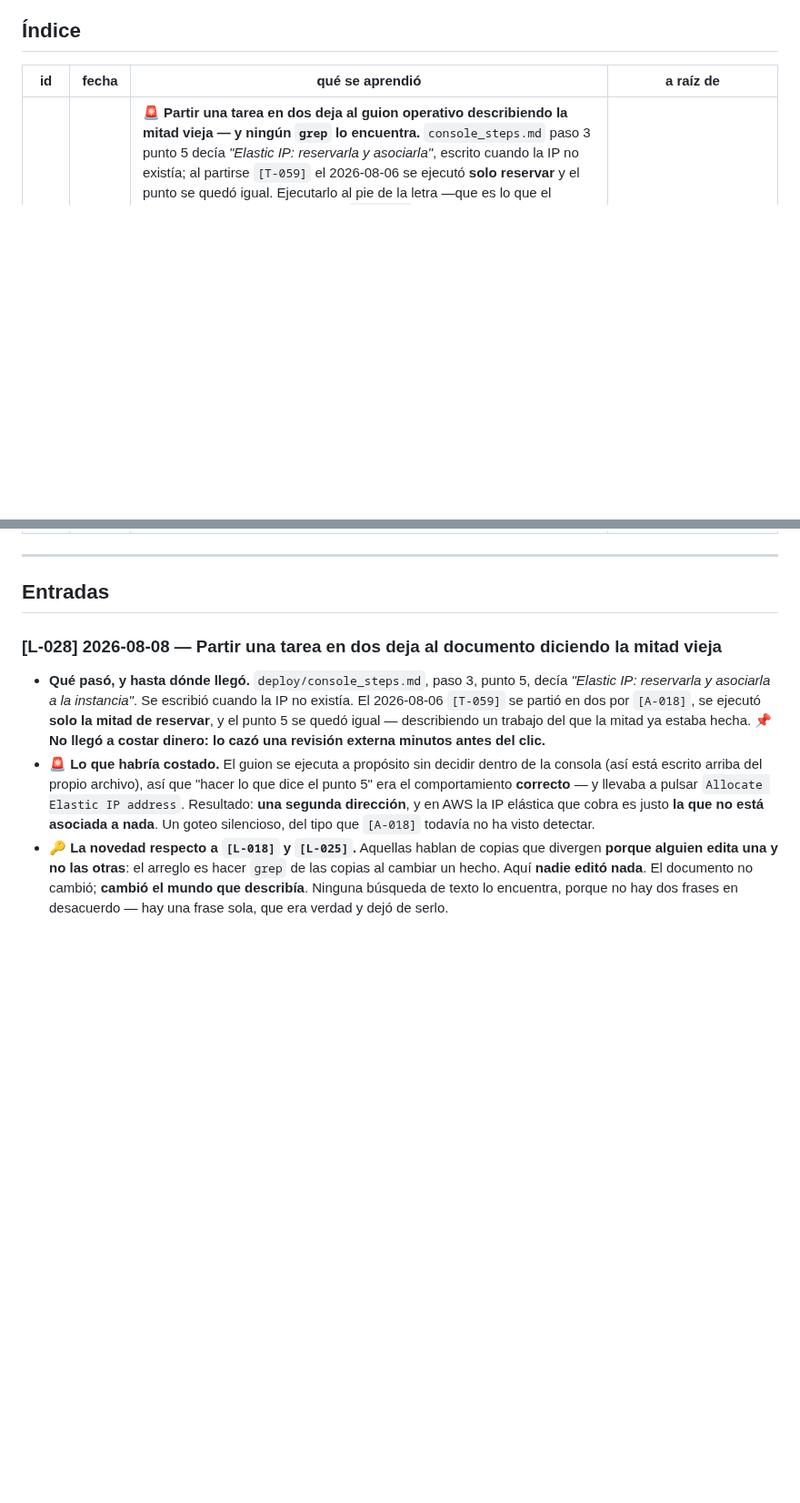
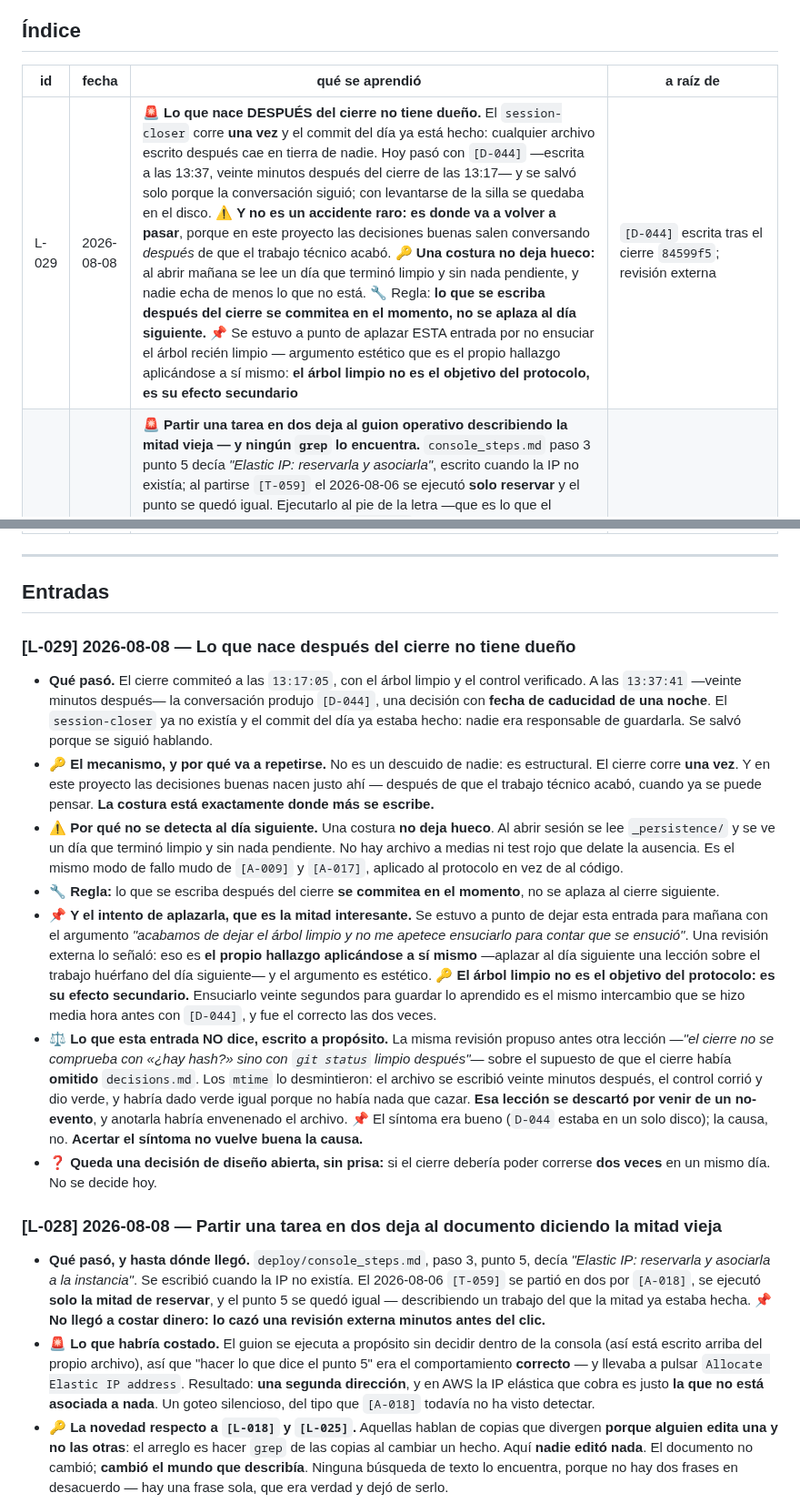
Before and after one commit to jdrodriguez1000/TEAPP_Aplication, a Markdown page: _persistence/lessons.md, 2 parts joined by grey strips. Shown at 91% size. Rendered like a GitHub page; blank space fills up the shorter version.

Commit message:
docs(lessons): L-029 — lo que nace despues del cierre no tiene dueno
El session-closer corre una vez y el commit del dia ya esta hecho: lo que se
escriba despues cae en tierra de nadie. Paso hoy con D-044 (13:37, veinte
minutos despues del cierre de 13:17) y se salvo solo porque la conversacion
siguio. No es un accidente raro: en este proyecto las decisiones nacen
justo ahi, cuando el trabajo tecnico ya acabo.

Regla: lo que se escriba despues del cierre se commitea en el momento.

Queda anotado por que se descarto la otra leccion propuesta (que el cierre
habia omitido decisions.md): los mtime la desmienten, el control corrio y dio
verde. Una leccion sacada de un no-evento envenena el archivo.

Co-Authored-By: Claude Opus 5 <noreply@anthropic.com>

```diff
--- a/_persistence/lessons.md
+++ b/_persistence/lessons.md
@@ -7,6 +7,7 @@
 
 | id | fecha | qué se aprendió | a raíz de |
 |---|---|---|---|
+| L-029 | 2026-08-08 | 🚨 **Lo que nace DESPUÉS del cierre no tiene dueño.** El `session-closer` corre **una vez** y el commit del día ya está hecho: cualquier archivo escrito después cae en tierra de nadie. Hoy pasó con `[D-044]` —escrita a las 13:37, veinte minutos después del cierre de las 13:17— y se salvó solo porque la conversación siguió; con levantarse de la silla se quedaba en el disco. ⚠️ **Y no es un accidente raro: es donde va a volver a pasar**, porque en este proyecto las decisiones buenas salen conversando *después* de que el trabajo técnico acabó. 🔑 **Una costura no deja hueco:** al abrir mañana se lee un día que terminó limpio y sin nada pendiente, y nadie echa de menos lo que no está. 🔧 Regla: **lo que se escriba después del cierre se commitea en el momento, no se aplaza al día siguiente.** 📌 Se estuvo a punto de aplazar ESTA entrada por no ensuciar el árbol recién limpio — argumento estético que es el propio hallazgo aplicándose a sí mismo: **el árbol limpio no es el objetivo del protocolo, es su efecto secundario** | `[D-044]` escrita tras el cierre `84599f5`; revisión externa |
 | L-028 | 2026-08-08 | 🚨 **Partir una tarea en dos deja al guion operativo describiendo la mitad vieja — y ningún `grep` lo encuentra.** `console_steps.md` paso 3 punto 5 decía *"Elastic IP: reservarla y asociarla"*, escrito cuando la IP no existía; al partirse `[T-059]` el 2026-08-06 se ejecutó **solo reservar** y el punto se quedó igual. Ejecutarlo al pie de la letra —que es lo que el archivo **manda** hacer— llevaba a `Allocate` y a una **segunda** dirección, y la IP que cobra es justo **la ociosa**. 📌 No costó dinero: lo cazó una revisión externa minutos antes del clic. 🔑 **La diferencia con `[L-018]` y `[L-025]`:** allí una copia diverge **porque alguien edita otra**, y se caza con `grep`; aquí **nadie editó nada — cambió el mundo que la frase describía**. No hay dos frases en desacuerdo, hay una sola que era verdad y dejó de serlo. 🔧 Regla: **el commit que parte una tarea revisa el guion que la ejecuta** — *¿algún paso escrito describe trabajo que ya está hecho?* ⚠️ Segunda mitad del mismo día: el aviso de no aceptar el `launch-wizard` (que dejaba el **22 abierto al mundo** y el grupo de `T-060a` sin usar) vivía **solo en el chat** — `[L-013]` con otro traje. Los dos huecos se escribieron **antes** de tocar la consola | revisión externa antes de lanzar la EC2 de `T-059` |
 | L-027 | 2026-08-07 | 🚨 **Esta vez el ciego fue el CONTROL, no la medida — y un control ciego devuelve el mismo verde que uno que funciona.** Midiendo `T-055` se hizo lo correcto: antes de creerse el resultado bueno (`origen 172.17.0.4`, la dirección real), arrancar uvicorn **sin** `--proxy-headers` para verlo fallar. **Salió verde igual.** No porque la cadena fuera robusta, sino porque en uvicorn 0.52.1 esa bandera **ya viene puesta por defecto** — dato que `[D-034]` tenía escrito desde el 2026-08-06 y que se olvidó al diseñar el control. 🔑 **El sabotaje no saboteaba nada**, así que su verde no era información: era silencio, exactamente `[L-020]`. El rojo de verdad exigió romper la bandera que sí manda — `--forwarded-allow-ips 203.0.113.5`— y entonces el log escribió `127.0.0.1`, con `[A-014]` a la vista. ⚠️ **La novedad respecto a `[L-020]`:** allí el instrumento ciego era el que medía; aquí era **el que autorizaba a creerse la medida**, que es peor — un control ciego no da un falso negativo, da permiso. 🔧 Regla: **el control se diseña contra el valor por defecto, no contra la bandera escrita.** Quitar una opción no la apaga si la librería ya la trae puesta; hay que ponerle un valor **activamente equivocado**. 📌 Cuarta vez del mismo bicho en tres sesiones (`[L-019]`, `[L-020]`, `[L-021]`, esta) | medir la mitad de Caddy de `T-055` en contenedor |
 | L-026 | 2026-08-07 | 🚨 **`T-068` es el único control del proyecto ESTRUCTURALMENTE inverificable, y por eso no es un freno: es disciplina.** `LM.13` pide haber visto morder el control; este **no se puede ver morder nunca**, porque **probarlo ES el desastre** — cruzar una de las siete puertas evapora los créditos sin vuelta atrás. 🔑 La diferencia que importa: **un freno no se degrada con la repetición; la disciplina sí.** Y el desgaste ya tiene fecha de inicio — `[A-018]` obliga a abrir *Facturación y costos* **a diario** durante semanas, y es la misma página donde vive *"Actualizar plan"*. **Lo que se hace:** no llamarlo freno, y **sacar de la lista el riesgo con tráfico** — *"Actualizar plan"* pasa a ser una línea del **protocolo de lectura**, no el renglón 8 de `[C-005]`. Un control inverificable etiquetado como "freno" da la misma calma que uno probado y no la merece: `[L-013]` con otro traje |
@@ -39,6 +40,45 @@
 ---
 
 ## Entradas
+
+### [L-029] 2026-08-08 — Lo que nace después del cierre no tiene dueño
+
+- **Qué pasó.** El cierre commiteó a las `13:17:05`, con el árbol limpio y el
+  control verificado. A las `13:37:41` —veinte minutos después— la conversación
+  produjo `[D-044]`, una decisión con **fecha de caducidad de una noche**. El
+  `session-closer` ya no existía y el commit del día ya estaba hecho: nadie era
+  responsable de guardarla. Se salvó porque se siguió hablando.
+- 🔑 **El mecanismo, y por qué va a repetirse.** No es un descuido de nadie: es
+  estructural. El cierre corre **una vez**. Y en este proyecto las decisiones
+  buenas nacen justo ahí — después de que el trabajo técnico acabó, cuando ya
+  se puede pensar. **La costura está exactamente donde más se escribe.**
+- ⚠️ **Por qué no se detecta al día siguiente.** Una costura **no deja hueco**.
+  Al abrir sesión se lee `_persistence/` y se ve un día que terminó limpio y
+  sin nada pendiente. No hay archivo a medias ni test rojo que delate la
+  ausencia. Es el mismo modo de fallo mudo de `[A-009]` y `[A-017]`, aplicado
+  al protocolo en vez de al código.
+- 🔧 **Regla:** lo que se escriba después del cierre **se commitea en el
+  momento**, no se aplaza al cierre siguiente.
+- 📌 **Y el intento de aplazarla, que es la mitad interesante.** Se estuvo a
+  punto de dejar esta entrada para mañana con el argumento *"acabamos de dejar
+  el árbol limpio y no me apetece ensuciarlo para contar que se ensució"*. Una
+  revisión externa lo señaló: eso es **el propio hallazgo aplicándose a sí
+  mismo** —aplazar al día siguiente una lección sobre el trabajo huérfano del
+  día siguiente— y el argumento es estético. 🔑 **El árbol limpio no es el
+  objetivo del protocolo: es su efecto secundario.** Ensuciarlo veinte segundos
+  para guardar lo aprendido es el mismo intercambio que se hizo media hora
+  antes con `[D-044]`, y fue el correcto las dos veces.
+- ⚖️ **Lo que esta entrada NO dice, escrito a propósito.** La misma revisión
+  propuso antes otra lección —*"el cierre no se comprueba con «¿hay hash?» sino
+  con `git status` limpio después"*— sobre el supuesto de que el cierre había
+  **omitido** `decisions.md`. Los `mtime` lo desmintieron: el archivo se
+  escribió veinte minutos después, el control corrió y dio verde, y habría dado
+  verde igual porque no había nada que cazar. **Esa lección se descartó por
+  venir de un no-evento**, y anotarla habría envenenado el archivo. 📌 El
+  síntoma era bueno (`D-044` estaba en un solo disco); la causa, no. **Acertar
+  el síntoma no vuelve buena la causa.**
+- ❓ **Queda una decisión de diseño abierta, sin prisa:** si el cierre debería
+  poder correrse **dos veces** en un mismo día. No se decide hoy.
 
 ### [L-028] 2026-08-08 — Partir una tarea en dos deja al documento diciendo la mitad vieja
 
```
